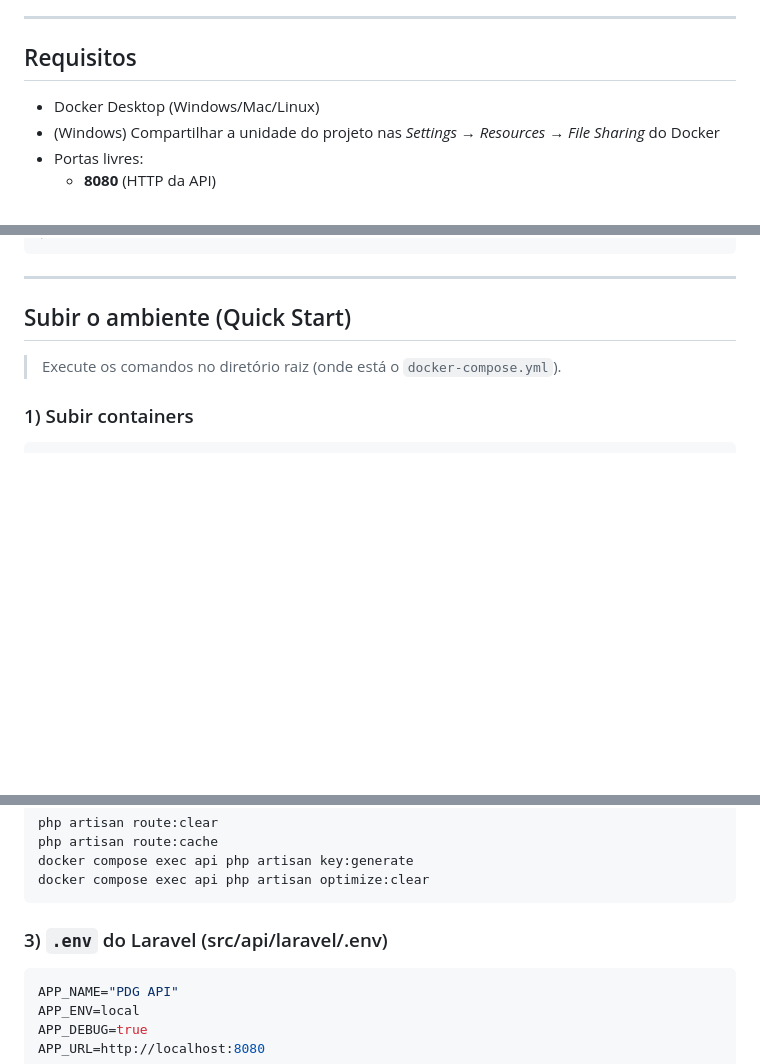
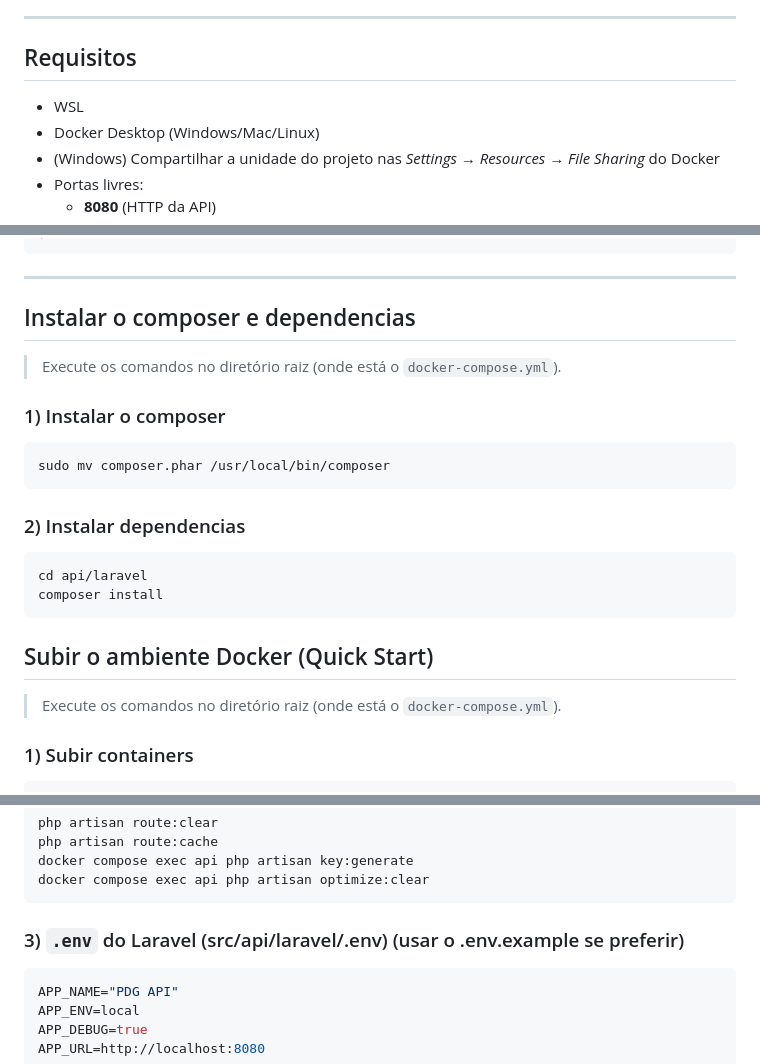
Before and after one commit to CodeMesh-BR/PDG, a Markdown page: README.md, 3 parts joined by grey strips. GitHub-like rendering; blank space fills up the shorter version.

Commit message:
upd: readme

````diff
--- a/README.md
+++ b/README.md
@@ -7,6 +7,7 @@ Infra com **PHP 8.3 + Apache** e **PostgreSQL 16** via Docker.
 
 ## Requisitos
 
+- WSL
 - Docker Desktop (Windows/Mac/Linux)
 - (Windows) Compartilhar a unidade do projeto nas _Settings → Resources → File Sharing_ do Docker
 - Portas livres:
@@ -37,7 +38,24 @@ project-root/
 
 ---
 
-## Subir o ambiente (Quick Start)
+## Instalar o composer e dependencias
+
+> Execute os comandos no diretório raiz (onde está o `docker-compose.yml`).
+
+### 1) Instalar o composer
+
+```bash
+sudo mv composer.phar /usr/local/bin/composer
+```
+
+### 2) Instalar dependencias
+
+```bash
+cd api/laravel
+composer install
+```
+
+## Subir o ambiente Docker (Quick Start)
 
 > Execute os comandos no diretório raiz (onde está o `docker-compose.yml`).
 
@@ -56,7 +74,7 @@ docker compose exec api php artisan key:generate
 docker compose exec api php artisan optimize:clear
 ```
 
-### 3) `.env` do Laravel (src/api/laravel/.env)
+### 3) `.env` do Laravel (src/api/laravel/.env) (usar o .env.example se preferir)
 
 ```env
 APP_NAME="PDG API"
````
